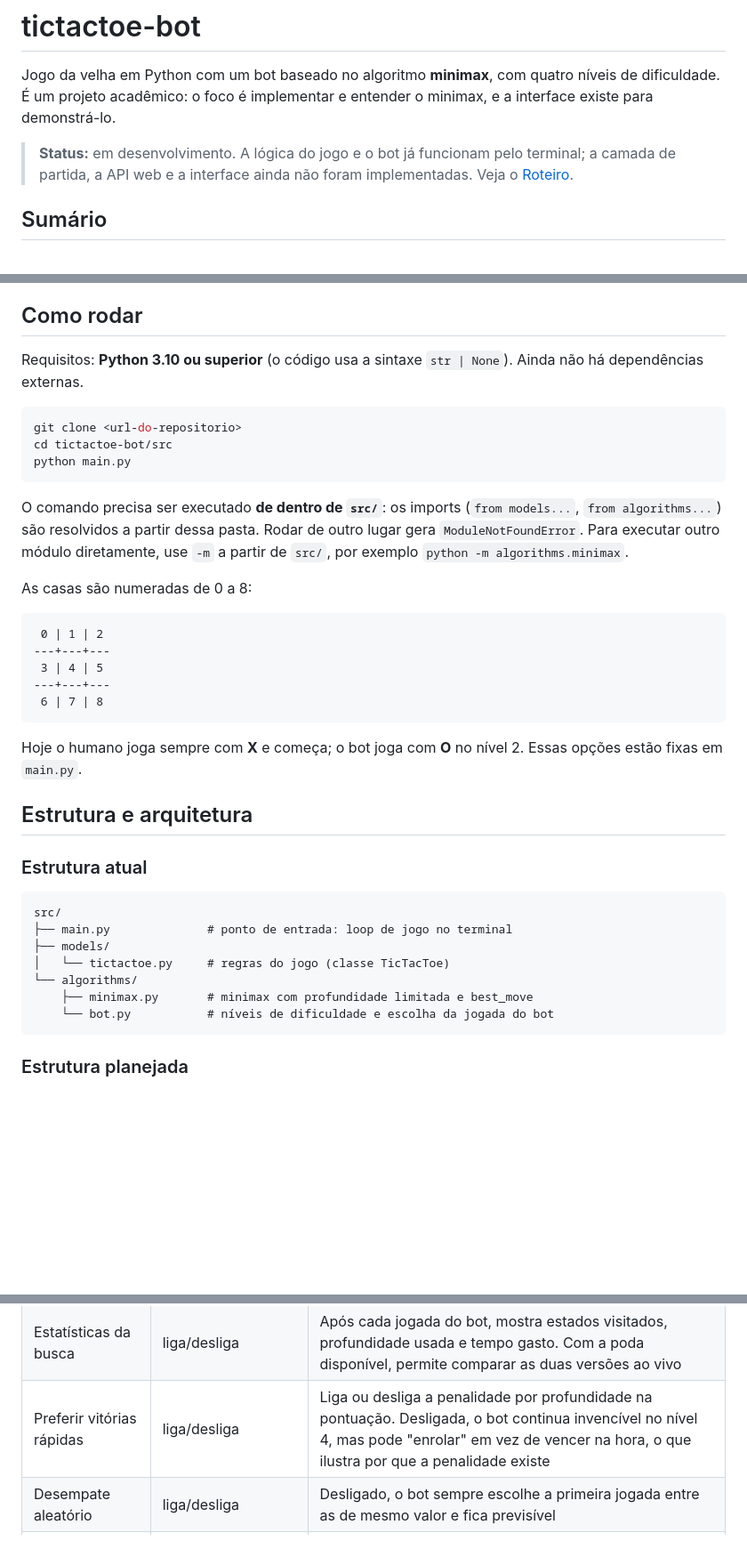
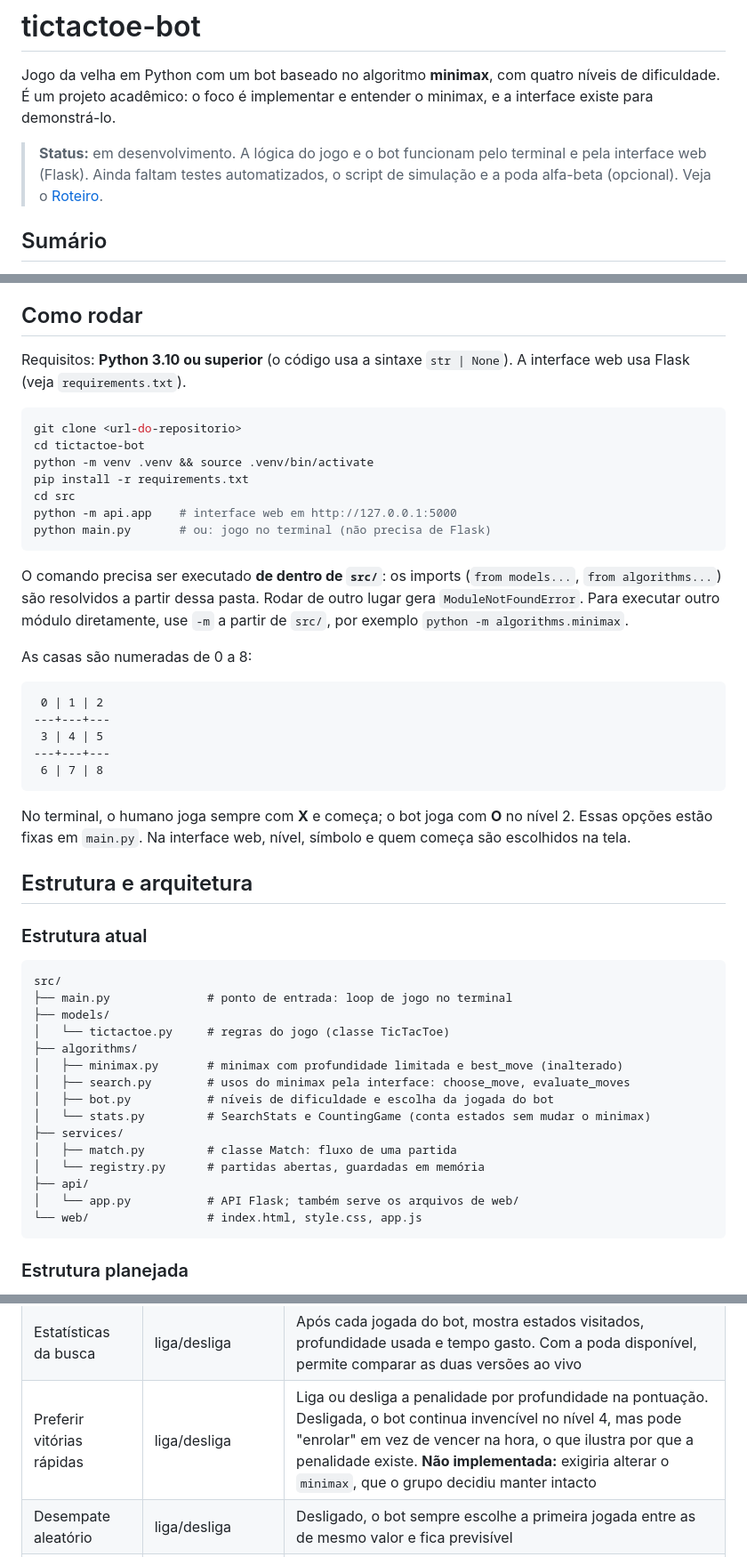
Before and after one commit to gabinovelo/tictactoe-bot, a Markdown page: README.md, 3 parts joined by grey strips. Shown at 89% size. GitHub-like rendering; blank space fills up the shorter version.

Commit message:
docs: update README for the web interface

````diff
--- a/README.md
+++ b/README.md
@@ -2,7 +2,7 @@
 
 Jogo da velha em Python com um bot baseado no algoritmo **minimax**, com quatro níveis de dificuldade. É um projeto acadêmico: o foco é implementar e entender o minimax, e a interface existe para demonstrá-lo.
 
-> **Status:** em desenvolvimento. A lógica do jogo e o bot já funcionam pelo terminal; a camada de partida, a API web e a interface ainda não foram implementadas. Veja o [Roteiro](#roteiro).
+> **Status:** em desenvolvimento. A lógica do jogo e o bot funcionam pelo terminal e pela interface web (Flask). Ainda faltam testes automatizados, o script de simulação e a poda alfa-beta (opcional). Veja o [Roteiro](#roteiro).
 
 ## Sumário
 
@@ -18,12 +18,16 @@ Jogo da velha em Python com um bot baseado no algoritmo **minimax**, com quatro
 
 ## Como rodar
 
-Requisitos: **Python 3.10 ou superior** (o código usa a sintaxe `str | None`). Ainda não há dependências externas.
+Requisitos: **Python 3.10 ou superior** (o código usa a sintaxe `str | None`). A interface web usa Flask (veja `requirements.txt`).
 
 ```bash
 git clone <url-do-repositorio>
-cd tictactoe-bot/src
-python main.py
+cd tictactoe-bot
+python -m venv .venv && source .venv/bin/activate
+pip install -r requirements.txt
+cd src
+python -m api.app    # interface web em http://127.0.0.1:5000
+python main.py       # ou: jogo no terminal (não precisa de Flask)
 ```
 
 O comando precisa ser executado **de dentro de `src/`**: os imports (`from models...`, `from algorithms...`) são resolvidos a partir dessa pasta. Rodar de outro lugar gera `ModuleNotFoundError`. Para executar outro módulo diretamente, use `-m` a partir de `src/`, por exemplo `python -m algorithms.minimax`.
@@ -38,7 +42,7 @@ As casas são numeradas de 0 a 8:
  6 | 7 | 8
 ```
 
-Hoje o humano joga sempre com **X** e começa; o bot joga com **O** no nível 2. Essas opções estão fixas em `main.py`.
+No terminal, o humano joga sempre com **X** e começa; o bot joga com **O** no nível 2. Essas opções estão fixas em `main.py`. Na interface web, nível, símbolo e quem começa são escolhidos na tela.
 
 ## Estrutura e arquitetura
 
@@ -49,9 +53,17 @@ src/
 ├── main.py              # ponto de entrada: loop de jogo no terminal
 ├── models/
 │   └── tictactoe.py     # regras do jogo (classe TicTacToe)
-└── algorithms/
-    ├── minimax.py       # minimax com profundidade limitada e best_move
-    └── bot.py           # níveis de dificuldade e escolha da jogada do bot
+├── algorithms/
+│   ├── minimax.py       # minimax com profundidade limitada e best_move (inalterado)
+│   ├── search.py        # usos do minimax pela interface: choose_move, evaluate_moves
+│   ├── bot.py           # níveis de dificuldade e escolha da jogada do bot
+│   └── stats.py         # SearchStats e CountingGame (conta estados sem mudar o minimax)
+├── services/
+│   ├── match.py         # classe Match: fluxo de uma partida
+│   └── registry.py      # partidas abertas, guardadas em memória
+├── api/
+│   └── app.py           # API Flask; também serve os arquivos de web/
+└── web/                 # index.html, style.css, app.js
 ```
 
 ### Estrutura planejada
@@ -192,7 +204,7 @@ Cada opção é um interruptor ou seletor simples. As opções da lista "essenci
 |---|---|---|
 | Mostrar avaliação das casas | liga/desliga | Na vez do humano, cada casa vazia mostra o valor que o minimax atribui a ela (do ponto de vista do humano), com cor indicando vitória, empate ou derrota. Mostra o "raciocínio" do algoritmo |
 | Estatísticas da busca | liga/desliga | Após cada jogada do bot, mostra estados visitados, profundidade usada e tempo gasto. Com a poda disponível, permite comparar as duas versões ao vivo |
-| Preferir vitórias rápidas | liga/desliga | Liga ou desliga a penalidade por profundidade na pontuação. Desligada, o bot continua invencível no nível 4, mas pode "enrolar" em vez de vencer na hora, o que ilustra por que a penalidade existe |
+| Preferir vitórias rápidas | liga/desliga | Liga ou desliga a penalidade por profundidade na pontuação. Desligada, o bot continua invencível no nível 4, mas pode "enrolar" em vez de vencer na hora, o que ilustra por que a penalidade existe. **Não implementada:** exigiria alterar o `minimax`, que o grupo decidiu manter intacto |
 | Desempate aleatório | liga/desliga | Desligado, o bot sempre escolhe a primeira jogada entre as de mesmo valor e fica previsível |
 | Bot contra bot | liga/desliga + seletor de nível para cada lado | O bot joga sozinho dos dois lados, com um pequeno intervalo entre jogadas. Nível 4 contra nível 4 deve sempre empatar |
 | Velocidade do bot | Instantâneo / Normal / Lento | Atraso visual antes da jogada do bot, só na interface; não afeta o algoritmo |
````
Also changed, not shown: other parts of README.md (+8 -7 lines).
